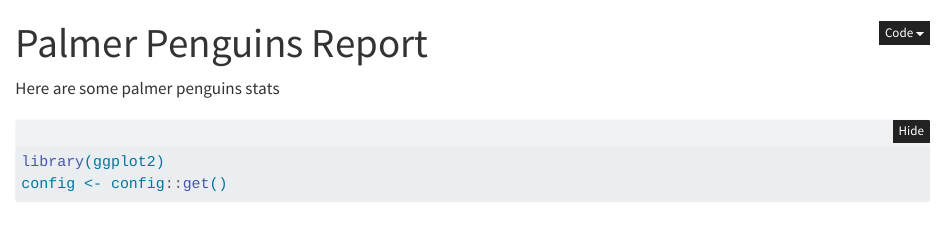
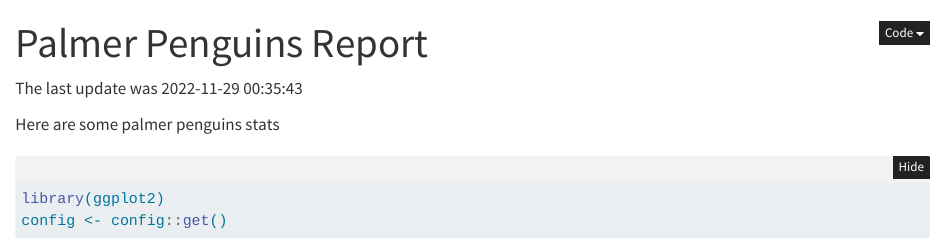
Before and after one commit to akgold/dcr-2022-code-promote, a Quarto document (my-doc.qmd): the page in a window 1100 px wide, from its top. Rendered offline with R 4.5, knitr and Pandoc in place of Quarto, with nearby package versions; folded parts are opened; some code elsewhere in the file could not run offline.

Commit message:
Add timestamp

```diff
--- a/my-doc.qmd
+++ b/my-doc.qmd
@@ -5,6 +5,8 @@ format:
     code-fold: true
 editor: visual
 ---
+
+The last update was `r Sys.time()`
 
 Here are some palmer penguins stats
 
```
